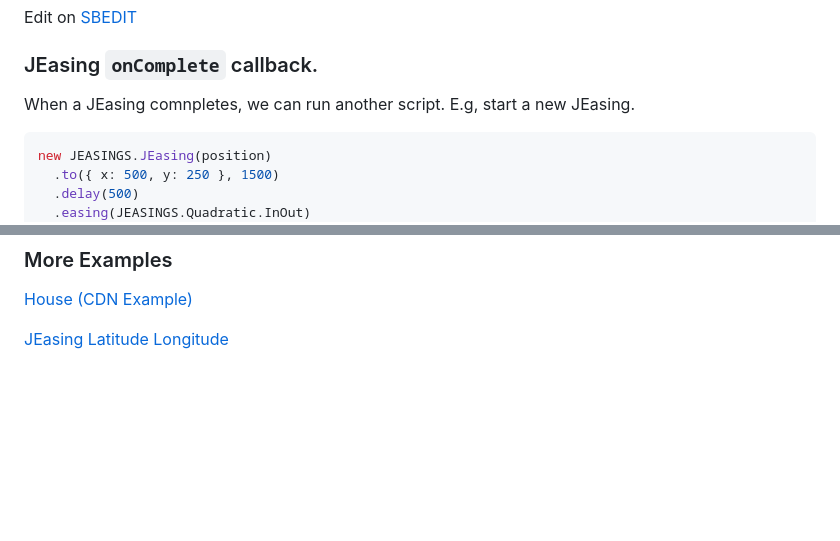
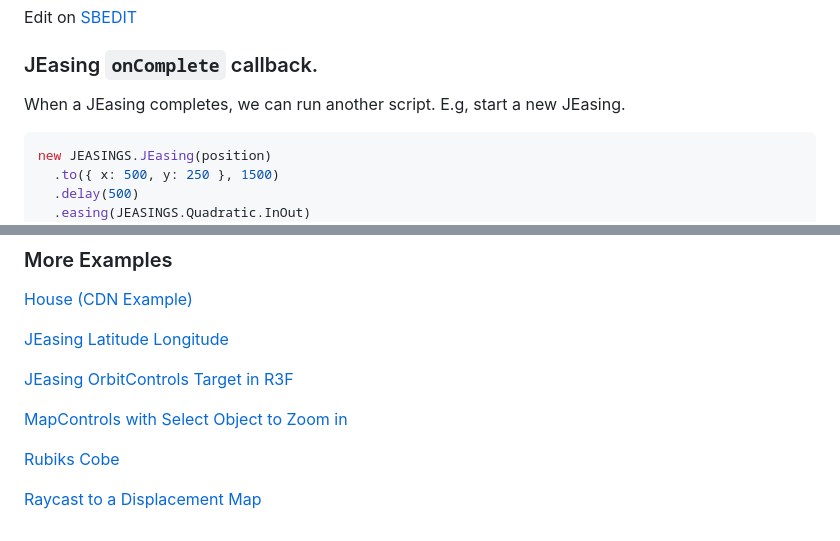
Before and after one commit to Sean-Bradley/JEasings, a Markdown page: README.md, 2 parts joined by grey strips. Drawn GitHub-style; blank space fills up the shorter version.

````diff
--- a/README.md
+++ b/README.md
@@ -141,7 +141,7 @@ Edit on [SBEDIT](https://sbedit.net/d6977245e64318a30356329d44bd900e4fd6ce38)
 
 ### JEasing `onComplete` callback.
 
-When a JEasing comnpletes, we can run another script. E.g, start a new JEasing.
+When a JEasing completes, we can run another script. E.g, start a new JEasing.
 
 ```javascript
 new JEASINGS.JEasing(position)
@@ -216,3 +216,11 @@ E.g., `.easing(JEASINGS.Quadratic.InOut)`
 [House (CDN Example)](https://sbedit.net/2820edac35dd5035904ca2bf60518d1c3a79d359)
 
 [JEasing Latitude Longitude](https://sbedit.net/50930f163a24650e0e84af66a8fbed8820a380b7)
+
+[JEasing OrbitControls Target in R3F](https://sbedit.net/5949b9663fb9aa758884e4590518e063cae4fbdd)
+
+[MapControls with Select Object to Zoom in](https://sbedit.net/275bc6b9c2206d0bf997e292d0d621e62d163bee)
+
+[Rubiks Cobe](https://sbedit.net/73a3f0f2cf85343e1f76281b132453e956da98d4)
+
+[Raycast to a Displacement Map](https://sbedit.net/651babdf65781950fb4f4e52589f416ad1378013)
````
